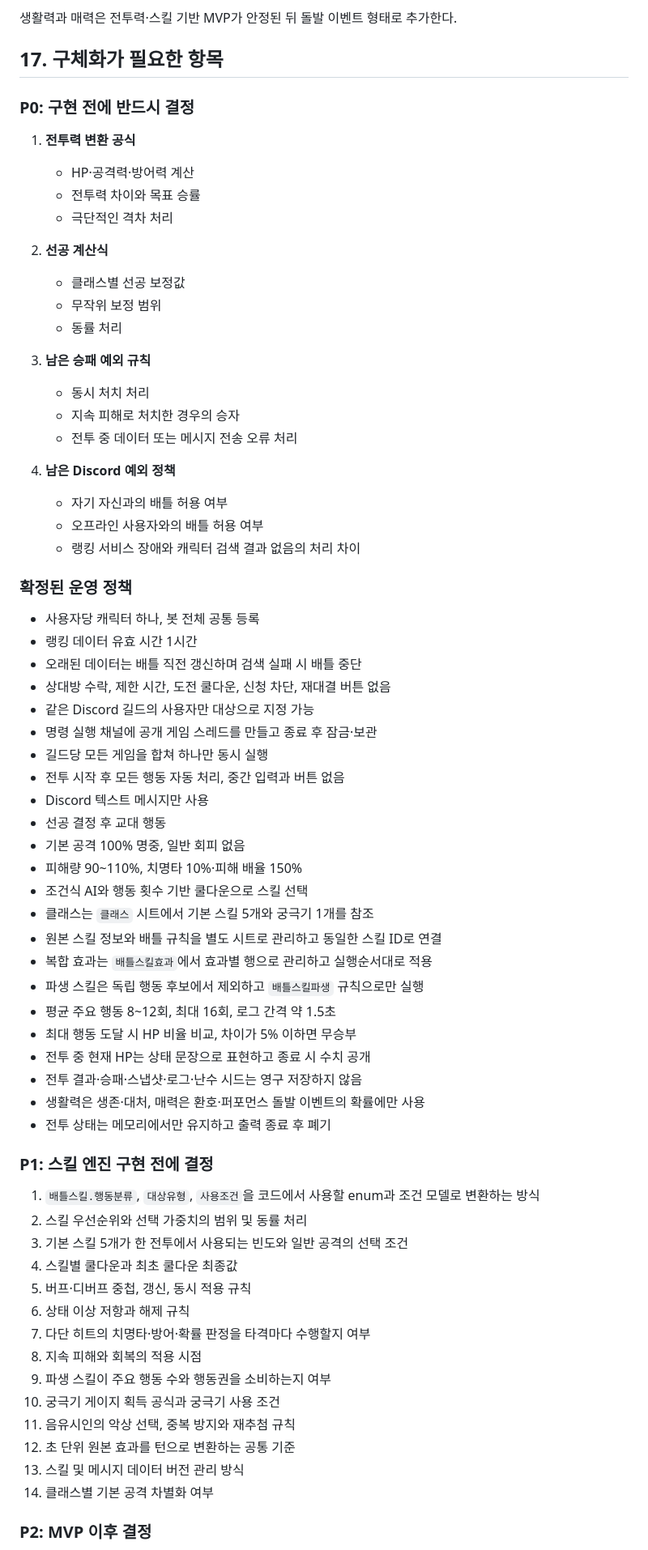
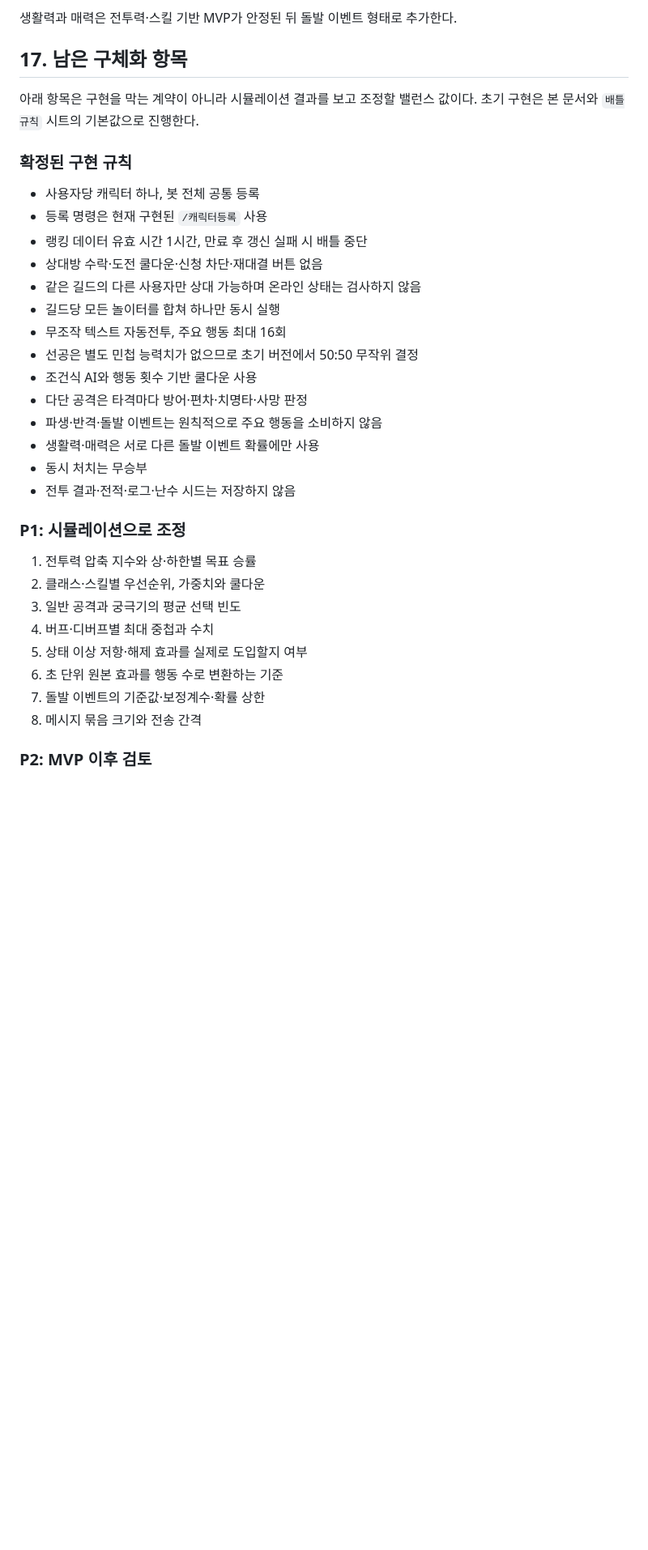
Before and after one commit to PieceOfPaper/DiscordBot_Molly, a Markdown page: docs/battle/README.md, the part around one of its changes. Shown at 81% size. GitHub-like rendering; blank space fills up the shorter version.

```diff
--- a/docs/battle/README.md
+++ b/docs/battle/README.md
@@ -989,72 +1048,37 @@ UserCharacter
 
 생활력과 매력은 전투력·스킬 기반 MVP가 안정된 뒤 돌발 이벤트 형태로 추가한다.
 
-## 17. 구체화가 필요한 항목
+## 17. 남은 구체화 항목
 
-### P0: 구현 전에 반드시 결정
+아래 항목은 구현을 막는 계약이 아니라 시뮬레이션 결과를 보고 조정할 밸런스 값이다. 초기 구현은 본 문서와 `배틀규칙` 시트의 기본값으로 진행한다.
 
-1. **전투력 변환 공식**
-   - HP·공격력·방어력 계산
-   - 전투력 차이와 목표 승률
-   - 극단적인 격차 처리
-
-2. **선공 계산식**
-   - 클래스별 선공 보정값
-   - 무작위 보정 범위
-   - 동률 처리
-
-3. **남은 승패 예외 규칙**
-   - 동시 처치 처리
-   - 지속 피해로 처치한 경우의 승자
-   - 전투 중 데이터 또는 메시지 전송 오류 처리
-
-4. **남은 Discord 예외 정책**
-   - 자기 자신과의 배틀 허용 여부
-   - 오프라인 사용자와의 배틀 허용 여부
-   - 랭킹 서비스 장애와 캐릭터 검색 결과 없음의 처리 차이
-
-### 확정된 운영 정책
+### 확정된 구현 규칙
 
 - 사용자당 캐릭터 하나, 봇 전체 공통 등록
-- 랭킹 데이터 유효 시간 1시간
-- 오래된 데이터는 배틀 직전 갱신하며 검색 실패 시 배틀 중단
-- 상대방 수락, 제한 시간, 도전 쿨다운, 신청 차단, 재대결 버튼 없음
-- 같은 Discord 길드의 사용자만 대상으로 지정 가능
-- 명령 실행 채널에 공개 게임 스레드를 만들고 종료 후 잠금·보관
-- 길드당 모든 게임을 합쳐 하나만 동시 실행
-- 전투 시작 후 모든 행동 자동 처리, 중간 입력과 버튼 없음
-- Discord 텍스트 메시지만 사용
-- 선공 결정 후 교대 행동
-- 기본 공격 100% 명중, 일반 회피 없음
-- 피해량 90~110%, 치명타 10%·피해 배율 150%
-- 조건식 AI와 행동 횟수 기반 쿨다운으로 스킬 선택
-- 클래스는 `클래스` 시트에서 기본 스킬 5개와 궁극기 1개를 참조
-- 원본 스킬 정보와 배틀 규칙을 별도 시트로 관리하고 동일한 스킬 ID로 연결
-- 복합 효과는 `배틀스킬효과`에서 효과별 행으로 관리하고 실행순서대로 적용
-- 파생 스킬은 독립 행동 후보에서 제외하고 `배틀스킬파생` 규칙으로만 실행
-- 평균 주요 행동 8~12회, 최대 16회, 로그 간격 약 1.5초
-- 최대 행동 도달 시 HP 비율 비교, 차이가 5% 이하면 무승부
-- 전투 중 현재 HP는 상태 문장으로 표현하고 종료 시 수치 공개
-- 전투 결과·승패·스냅샷·로그·난수 시드는 영구 저장하지 않음
-- 생활력은 생존·대처, 매력은 환호·퍼포먼스 돌발 이벤트의 확률에만 사용
-- 전투 상태는 메모리에서만 유지하고 출력 종료 후 폐기
+- 등록 명령은 현재 구현된 `/캐릭터등록` 사용
+- 랭킹 데이터 유효 시간 1시간, 만료 후 갱신 실패 시 배틀 중단
+- 상대방 수락·도전 쿨다운·신청 차단·재대결 버튼 없음
+- 같은 길드의 다른 사용자만 상대 가능하며 온라인 상태는 검사하지 않음
+- 길드당 모든 놀이터를 합쳐 하나만 동시 실행
+- 무조작 텍스트 자동전투, 주요 행동 최대 16회
+- 선공은 별도 민첩 능력치가 없으므로 초기 버전에서 50:50 무작위 결정
+- 조건식 AI와 행동 횟수 기반 쿨다운 사용
+- 다단 공격은 타격마다 방어·편차·치명타·사망 판정
+- 파생·반격·돌발 이벤트는 원칙적으로 주요 행동을 소비하지 않음
+- 생활력·매력은 서로 다른 돌발 이벤트 확률에만 사용
+- 동시 처치는 무승부
+- 전투 결과·전적·로그·난수 시드는 저장하지 않음
 
-### P1: 스킬 엔진 구현 전에 결정
+### P1: 시뮬레이션으로 조정
 
-1. `배틀스킬.행동분류`, `대상유형`, `사용조건`을 코드에서 사용할 enum과 조건 모델로 변환하는 방식
-2. 스킬 우선순위와 선택 가중치의 범위 및 동률 처리
-3. 기본 스킬 5개가 한 전투에서 사용되는 빈도와 일반 공격의 선택 조건
-4. 스킬별 쿨다운과 최초 쿨다운 최종값
-5. 버프·디버프 중첩, 갱신, 동시 적용 규칙
-6. 상태 이상 저항과 해제 규칙
-7. 다단 히트의 치명타·방어·확률 판정을 타격마다 수행할지 여부
-8. 지속 피해와 회복의 적용 시점
-9. 파생 스킬이 주요 행동 수와 행동권을 소비하는지 여부
-10. 궁극기 게이지 획득 공식과 궁극기 사용 조건
-11. 음유시인의 악상 선택, 중복 방지와 재추첨 규칙
-12. 초 단위 원본 효과를 턴으로 변환하는 공통 기준
-13. 스킬 및 메시지 데이터 버전 관리 방식
-14. 클래스별 기본 공격 차별화 여부
+1. 전투력 압축 지수와 상·하한별 목표 승률
+2. 클래스·스킬별 우선순위, 가중치와 쿨다운
+3. 일반 공격과 궁극기의 평균 선택 빈도
+4. 버프·디버프별 최대 중첩과 수치
+5. 상태 이상 저항·해제 효과를 실제로 도입할지 여부
+6. 초 단위 원본 효과를 행동 수로 변환하는 기준
+7. 돌발 이벤트의 기준값·보정계수·확률 상한
+8. 메시지 묶음 크기와 전송 간격
 
-### P2: MVP 이후 결정
+### P2: MVP 이후 검토
 
```
Also changed, not shown: other parts of docs/battle/README.md (+121 -50 lines).
